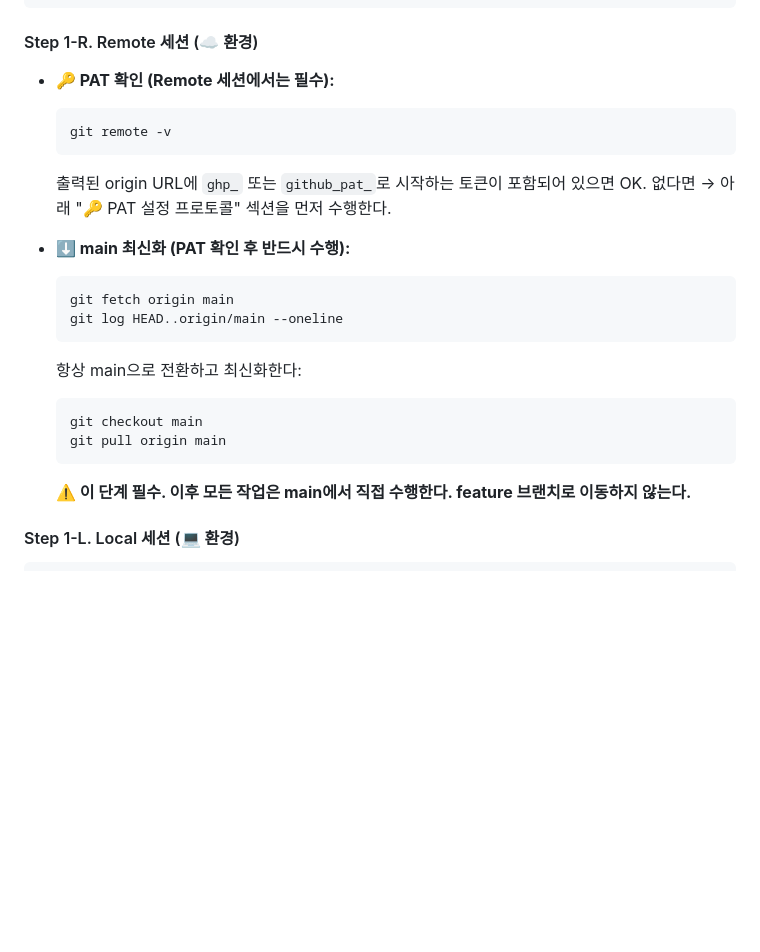
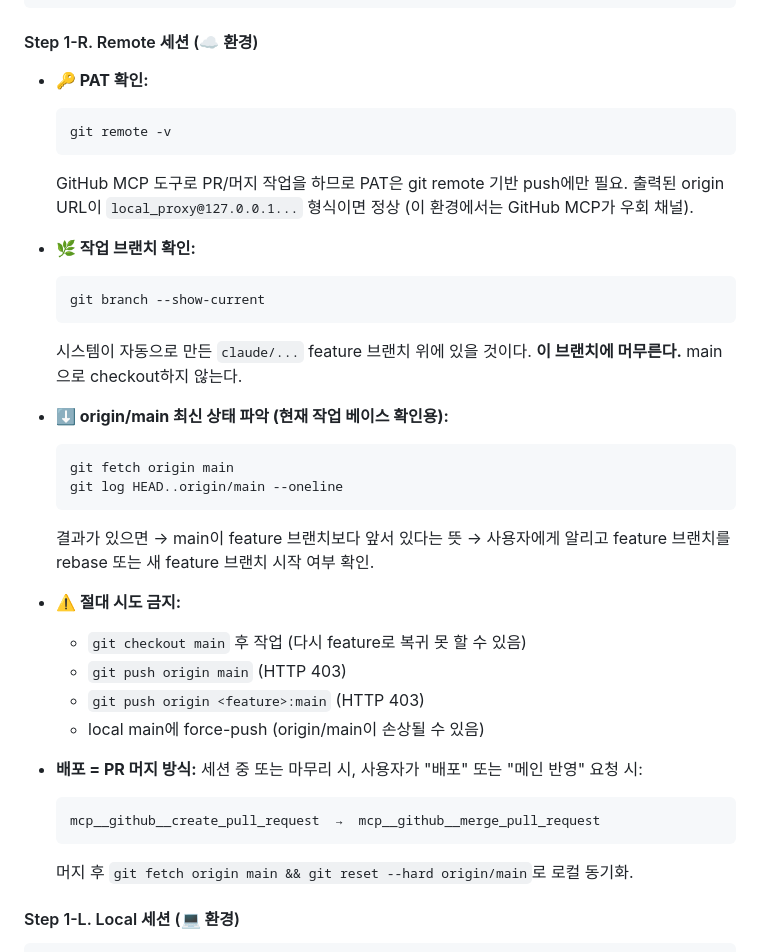
Before and after one commit to beybusiness-bit/lmp-website, a Markdown page: CLAUDE.md, the part around one of its changes. Rendered like a GitHub page; blank space fills up the shorter version.

````diff
--- a/CLAUDE.md
+++ b/CLAUDE.md
@@ -131,24 +131,37 @@ body {
 
 #### Step 1-R. Remote 세션 (☁️ 환경)
 
-- **🔑 PAT 확인 (Remote 세션에서는 필수):**
+- **🔑 PAT 확인:**
   ```bash
   git remote -v
   ```
-  출력된 origin URL에 `ghp_` 또는 `github_pat_`로 시작하는 토큰이 포함되어 있으면 OK.
-  없다면 → 아래 "🔑 PAT 설정 프로토콜" 섹션을 먼저 수행한다.
+  GitHub MCP 도구로 PR/머지 작업을 하므로 PAT은 git remote 기반 push에만 필요. 출력된 origin URL이 `local_proxy@127.0.0.1...` 형식이면 정상 (이 환경에서는 GitHub MCP가 우회 채널).
 
-- **⬇️ main 최신화 (PAT 확인 후 반드시 수행):**
+- **🌿 작업 브랜치 확인:**
+  ```bash
+  git branch --show-current
+  ```
+  시스템이 자동으로 만든 `claude/...` feature 브랜치 위에 있을 것이다. **이 브랜치에 머무른다.** main으로 checkout하지 않는다.
+
+- **⬇️ origin/main 최신 상태 파악 (현재 작업 베이스 확인용):**
   ```bash
   git fetch origin main
   git log HEAD..origin/main --oneline
   ```
-  항상 main으로 전환하고 최신화한다:
-  ```bash
-  git checkout main
-  git pull origin main
+  결과가 있으면 → main이 feature 브랜치보다 앞서 있다는 뜻 → 사용자에게 알리고 feature 브랜치를 rebase 또는 새 feature 브랜치 시작 여부 확인.
+
+- **⚠️ 절대 시도 금지:**
+  - `git checkout main` 후 작업 (다시 feature로 복귀 못 할 수 있음)
+  - `git push origin main` (HTTP 403)
+  - `git push origin <feature>:main` (HTTP 403)
+  - local main에 force-push (origin/main이 손상될 수 있음)
+
+- **배포 = PR 머지 방식:**
+  세션 중 또는 마무리 시, 사용자가 "배포" 또는 "메인 반영" 요청 시:
   ```
-  **⚠️ 이 단계 필수. 이후 모든 작업은 main에서 직접 수행한다. feature 브랜치로 이동하지 않는다.**
+  mcp__github__create_pull_request  →  mcp__github__merge_pull_request
+  ```
+  머지 후 `git fetch origin main && git reset --hard origin/main`로 로컬 동기화.
 
 #### Step 1-L. Local 세션 (💻 환경)
 
````
Also changed, not shown: other parts of CLAUDE.md (+55 -26 lines).
